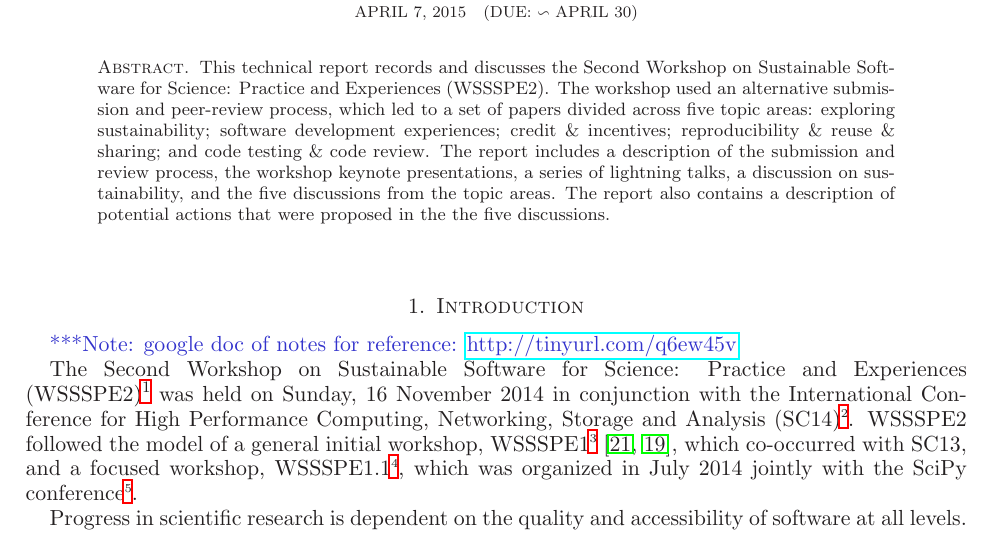
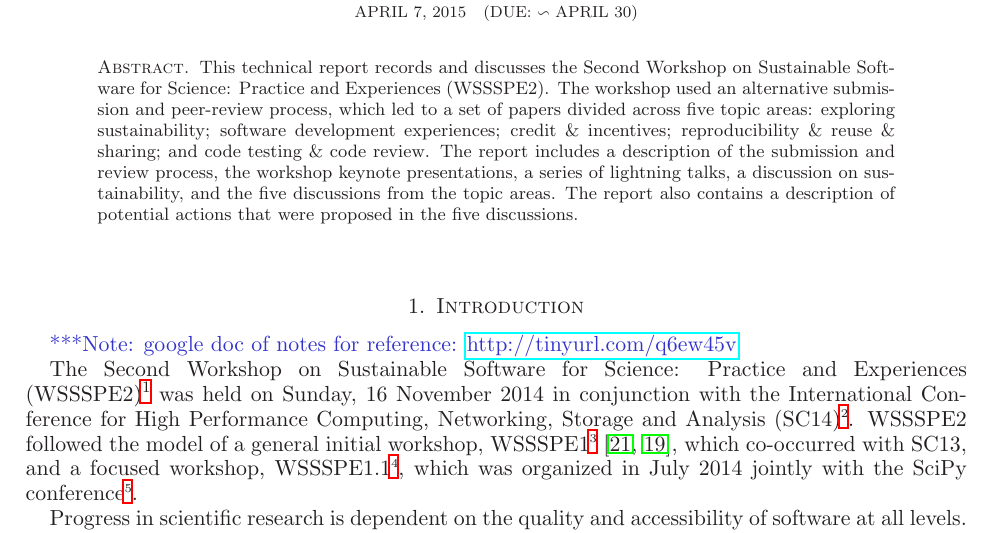
Before and after one commit to WSSSPE/meetings, a LaTeX paper (WSSSPE2_report/WSSSPE2_review.tex): part of page 1 of 19, cut so that both start at the same text. Compiled offline with LaTeX, dvips and Ghostscript.

Commit message:
Abstract: fix typo.

```diff
--- a/WSSSPE2_report/WSSSPE2_review.tex
+++ b/WSSSPE2_report/WSSSPE2_review.tex
@@ -110,7 +110,7 @@ experiences; credit \& incentives; reproducibility \& reuse \& sharing; and code
 testing \& code review. The report includes a description of the submission and
 review process, the workshop keynote presentations, a series of lightning talks, a discussion on
 sustainability, and the five discussions from the topic areas. The report also
-contains a description of potential actions that were proposed in the the five
+contains a description of potential actions that were proposed in the five
 discussions.
 \end{abstract}
 
```
